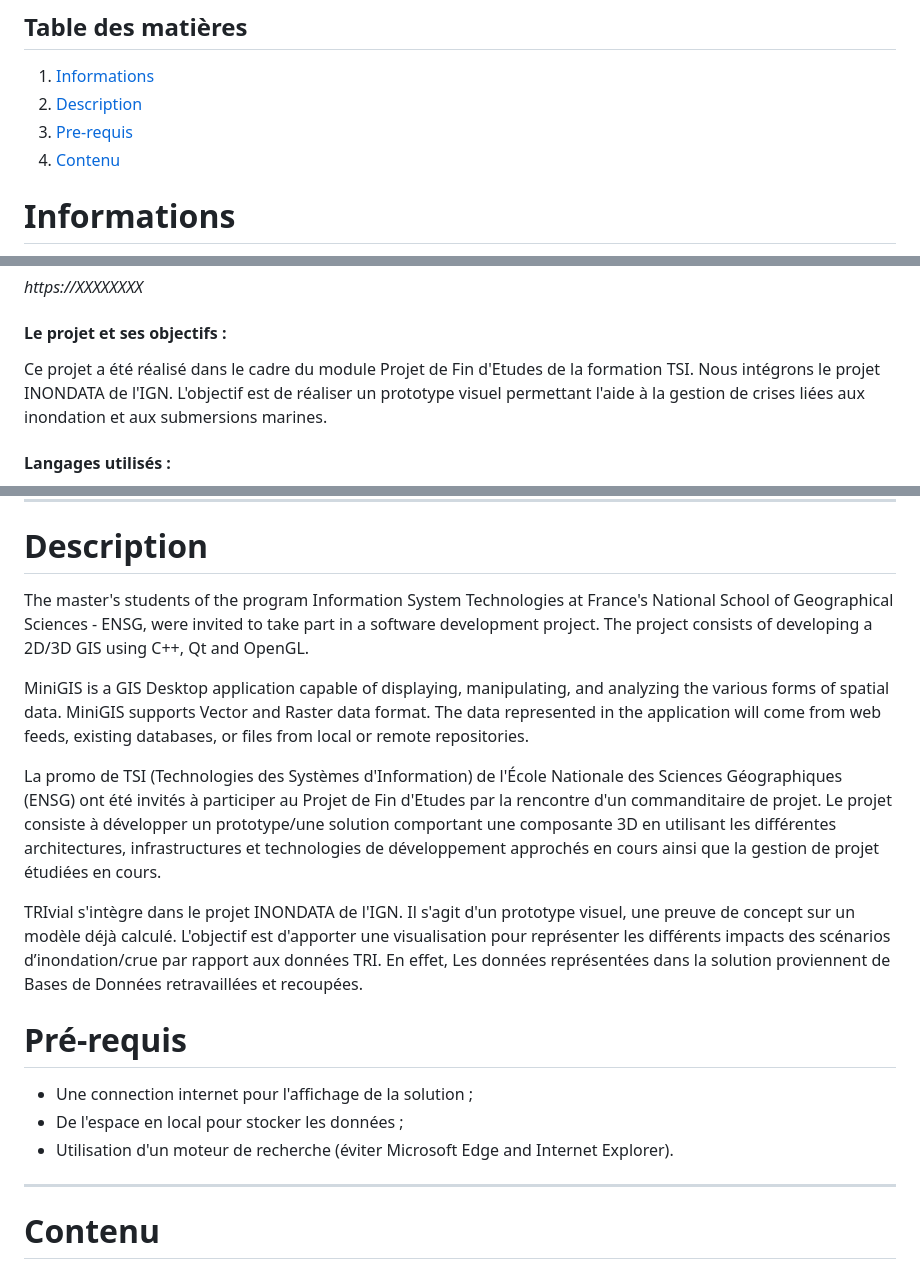
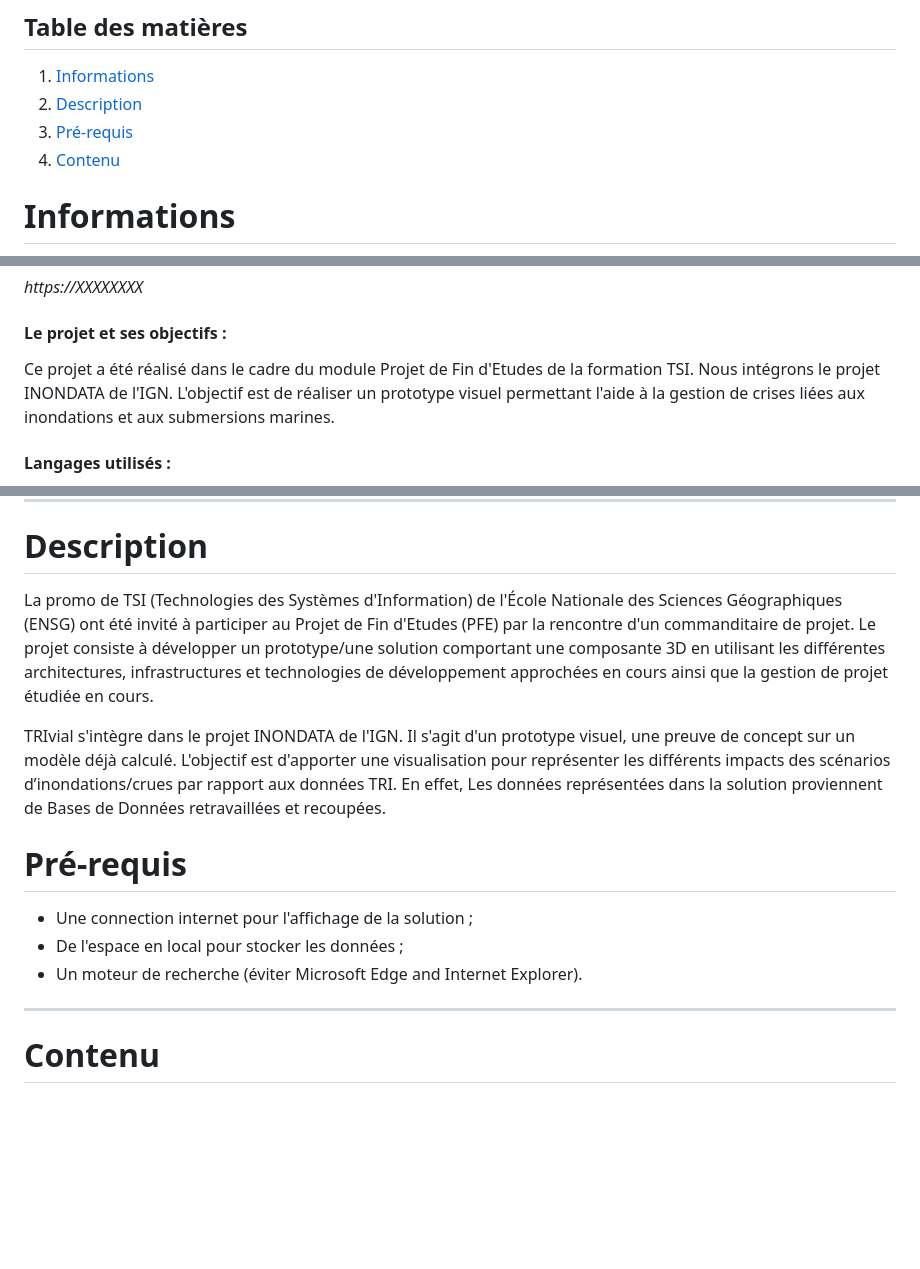
Before and after one commit to Bmaeve/TRIvial, a Markdown page: README.md, 3 parts joined by grey strips. Rendered like a GitHub page; blank space fills up the shorter version.

Commit message:
Modifications initiales README.md - version 2

```diff
--- a/README.md
+++ b/README.md
@@ -9,7 +9,7 @@ README
 ## Table des matières
 1. [Informations](#Informations)
 2. [Description](#Description)
-3. [Pre-requis](#Pre-requis)
+3. [Pré-requis](#Pré-requis)
 4. [Contenu](#Contenu)
 
 # Informations
@@ -24,7 +24,7 @@ Victor COINDET, responsable de la filière TSI.
 #### **URL du site, de la solution** :
 *https://XXXXXXXX*
 #### **Le projet et ses objectifs** :
-Ce projet a été réalisé dans le cadre du module Projet de Fin d'Etudes de la formation TSI. Nous intégrons le projet INONDATA de l'IGN. L'objectif est de réaliser un prototype visuel permettant l'aide à la gestion de crises liées aux inondation et aux submersions marines.
+Ce projet a été réalisé dans le cadre du module Projet de Fin d'Etudes de la formation TSI. Nous intégrons le projet INONDATA de l'IGN. L'objectif est de réaliser un prototype visuel permettant l'aide à la gestion de crises liées aux inondations et aux submersions marines.
 #### **Langages utilisés** :
 + HTML5, CSS3, XML ;
 + JavaScript ;
@@ -46,19 +46,14 @@ Oui, il est responsive.
 ***
 
 # Description
-The master's students of the program Information System Technologies at France's National School of Geographical Sciences - ENSG, were invited to take part in a software development project. The project consists of developing a 2D/3D GIS using C++, Qt and OpenGL.
+La promo de TSI (Technologies des Systèmes d'Information) de l'École Nationale des Sciences Géographiques (ENSG) ont été invité à participer au Projet de Fin d'Etudes (PFE) par la rencontre d'un commanditaire de projet. Le projet consiste à développer un prototype/une solution comportant une composante 3D en utilisant les différentes architectures, infrastructures et technologies de développement approchées en cours ainsi que la gestion de projet étudiée en cours.
 
-
-MiniGIS is a GIS Desktop application capable of displaying, manipulating, and analyzing the various forms of spatial data. MiniGIS supports Vector and Raster data format. The data represented in the application will come from web feeds, existing databases, or files from local or remote repositories.
-
-La promo de TSI (Technologies des Systèmes d'Information) de l'École Nationale des Sciences Géographiques (ENSG) ont été invités à participer au Projet de Fin d'Etudes par la rencontre d'un commanditaire de projet. Le projet consiste à développer un prototype/une solution comportant une composante 3D en utilisant les différentes architectures, infrastructures et technologies de développement approchés en cours ainsi que la gestion de projet étudiées en cours.
-
-TRIvial s'intègre dans le projet INONDATA de l'IGN. Il s'agit d'un prototype visuel, une preuve de concept sur un modèle déjà calculé. L'objectif est d'apporter une visualisation pour représenter les différents impacts des scénarios d’inondation/crue par rapport aux données TRI. En effet, Les données représentées dans la solution proviennent de Bases de Données retravaillées et recoupées.
+TRIvial s'intègre dans le projet INONDATA de l'IGN. Il s'agit d'un prototype visuel, une preuve de concept sur un modèle déjà calculé. L'objectif est d'apporter une visualisation pour représenter les différents impacts des scénarios d’inondations/crues par rapport aux données TRI. En effet, Les données représentées dans la solution proviennent de Bases de Données retravaillées et recoupées.
 
 # Pré-requis
 + Une connection internet pour l'affichage de la solution ;
 + De l'espace en local pour stocker les données ;
-+ Utilisation d'un moteur de recherche (éviter Microsoft Edge and Internet Explorer).
++ Un moteur de recherche (éviter Microsoft Edge and Internet Explorer).
 ***
 
 # Contenu
```
